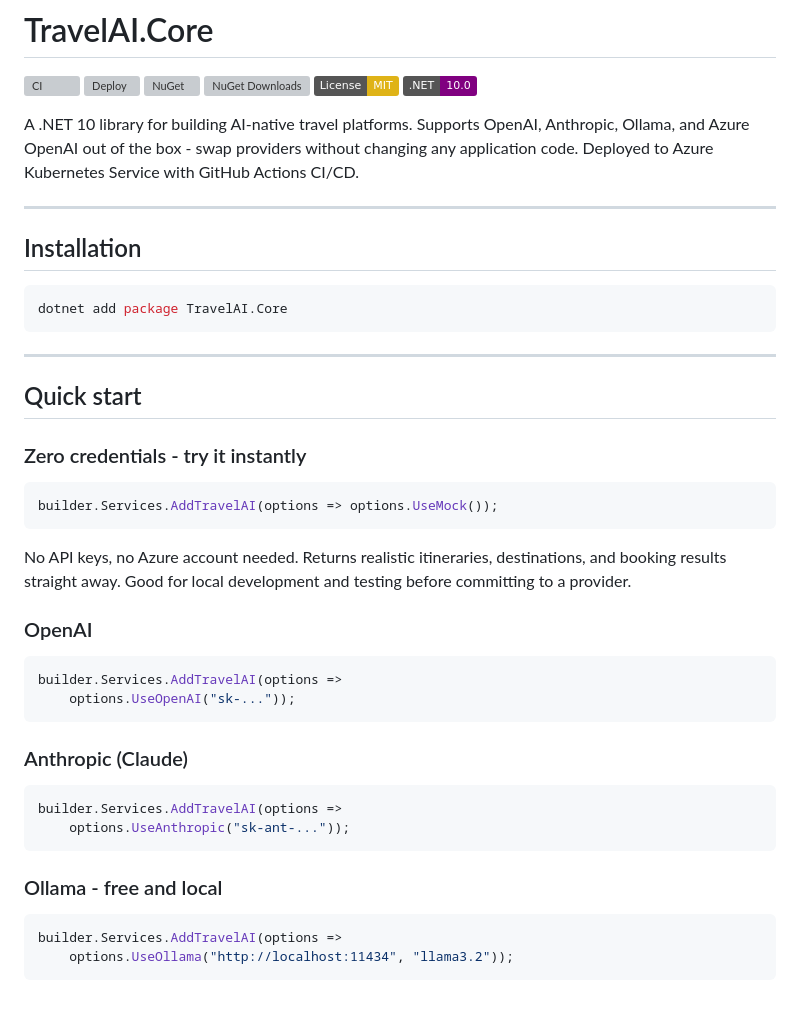
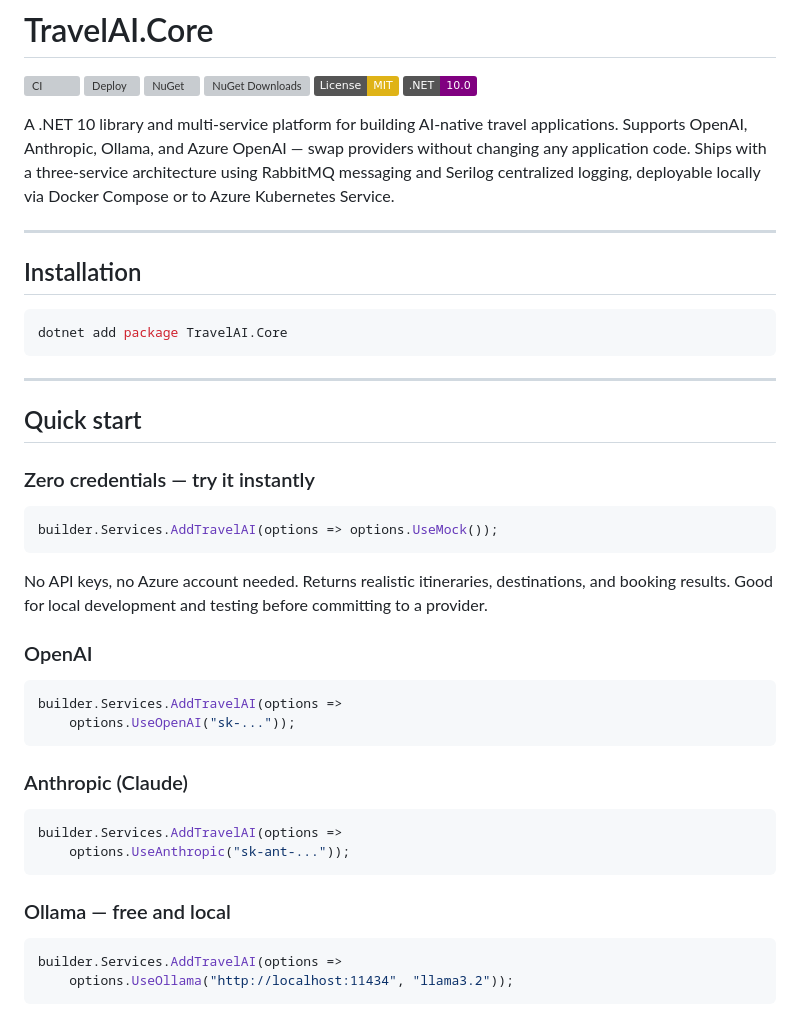
Before and after one commit to aftabkh4n/TravelAI.Core, a Markdown page: README.md, the part around one of its changes. Rendered like a GitHub page; badges without logos; grey boxes are pictures that could not be loaded.

````diff
--- a/README.md
+++ b/README.md
@@ -7,7 +7,7 @@
 [![License: MIT](https://img.shields.io/badge/License-MIT-yellow.svg)](LICENSE)
 [![.NET](https://img.shields.io/badge/.NET-10.0-purple)](https://dotnet.microsoft.com)
 
-A .NET 10 library for building AI-native travel platforms. Supports OpenAI, Anthropic, Ollama, and Azure OpenAI out of the box - swap providers without changing any application code. Deployed to Azure Kubernetes Service with GitHub Actions CI/CD.
+A .NET 10 library and multi-service platform for building AI-native travel applications. Supports OpenAI, Anthropic, Ollama, and Azure OpenAI — swap providers without changing any application code. Ships with a three-service architecture using RabbitMQ messaging and Serilog centralized logging, deployable locally via Docker Compose or to Azure Kubernetes Service.
 
 ---
 
@@ -21,13 +21,13 @@ dotnet add package TravelAI.Core
 
 ## Quick start
 
-### Zero credentials - try it instantly
+### Zero credentials — try it instantly
 
 ```csharp
 builder.Services.AddTravelAI(options => options.UseMock());
 ```
 
-No API keys, no Azure account needed. Returns realistic itineraries, destinations, and booking results straight away. Good for local development and testing before committing to a provider.
+No API keys, no Azure account needed. Returns realistic itineraries, destinations, and booking results. Good for local development and testing before committing to a provider.
 
 ### OpenAI
 
@@ -43,7 +43,7 @@ builder.Services.AddTravelAI(options =>
     options.UseAnthropic("sk-ant-..."));
 ```
 
-### Ollama - free and local
+### Ollama — free and local
 
 ```csharp
 builder.Services.AddTravelAI(options =>
````
Also changed, not shown: other parts of README.md (+75 -26 lines).
